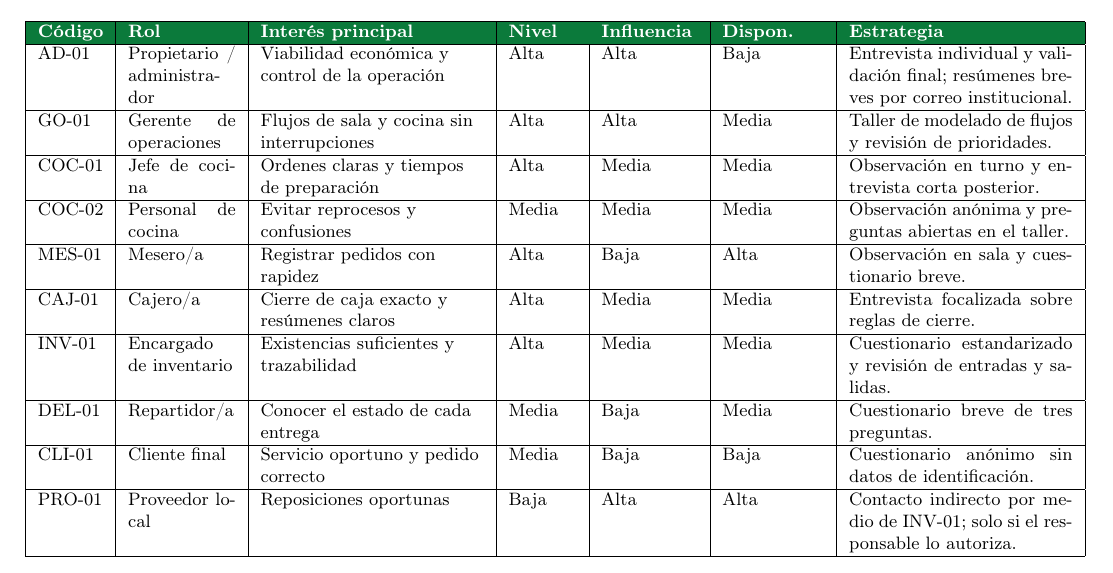
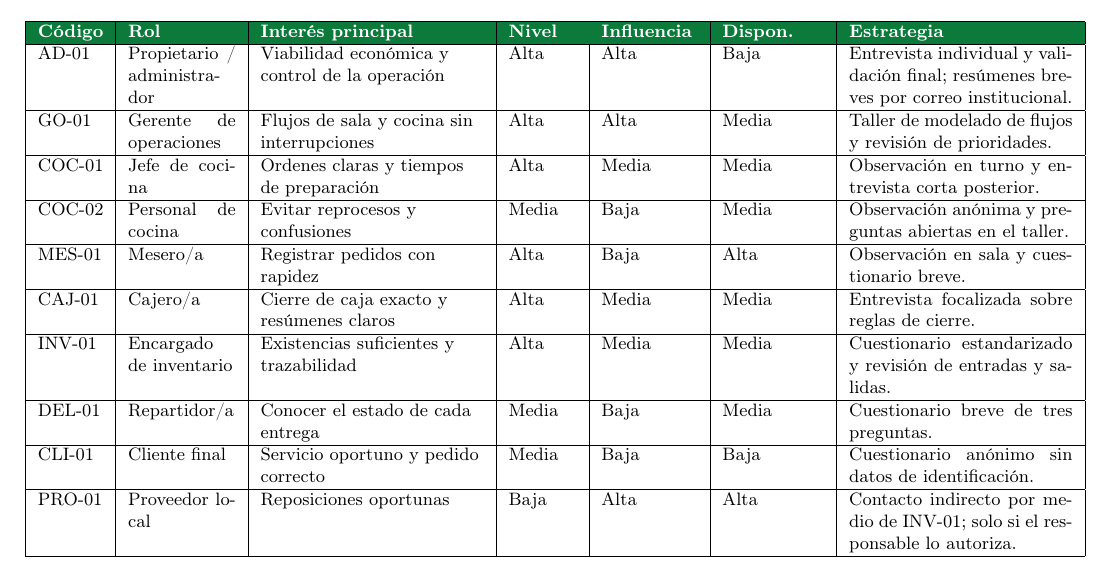
Before and after one commit to Roselyn15/ISR-401-NRS, a LaTeX document (PFC/E1/main.tex, which reads PFC/E1/secciones/02_partes_interesadas.tex): part of page 7 of 19, cut so that both start at the same text. Compiled offline with pdfLaTeX.

Commit message:
Change priority level for kitchen staff
Updated the priority level for kitchen staff to 'Baja'.

```diff
--- a/PFC/E1/secciones/02_partes_interesadas.tex
+++ b/PFC/E1/secciones/02_partes_interesadas.tex
@@ -17,7 +17,7 @@ GO-01 & Gerente de operaciones & Flujos de sala y cocina sin interrupciones & Al
 \hline
 COC-01 & Jefe de cocina & Ordenes claras y tiempos de preparaci\'on & Alta & Media & Media & Observaci\'on en turno y entrevista corta posterior.\\
 \hline
-COC-02 & Personal de cocina & Evitar reprocesos y confusiones & Media & Media & Media & Observaci\'on an\'onima y preguntas abiertas en el taller.\\
+COC-02 & Personal de cocina & Evitar reprocesos y confusiones & Media & Baja & Media & Observaci\'on an\'onima y preguntas abiertas en el taller.\\
 \hline
 MES-01 & Mesero/a & Registrar pedidos con rapidez & Alta & Baja & Alta & Observaci\'on en sala y cuestionario breve.\\
 \hline
```
